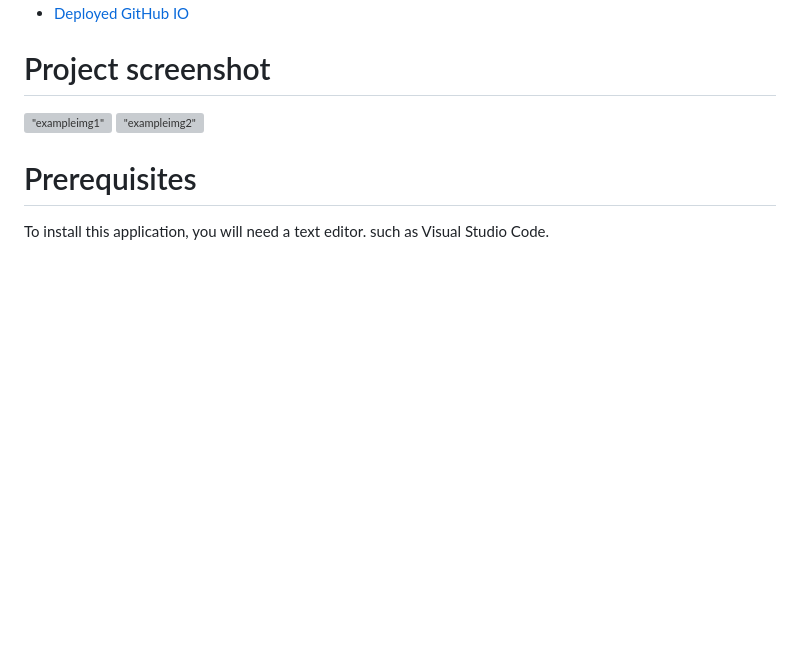
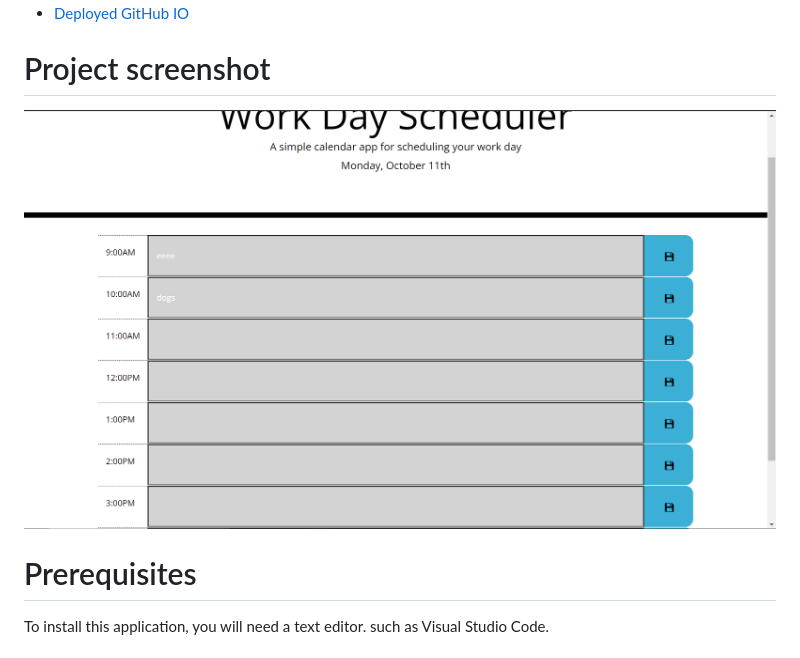
Before and after one commit to JCONSTANT112/Daily-Planner, a Markdown page: README.md, the part around the change. Rendered like a GitHub page; pictures changed too: assets/images/Screenshot.png (added); blank space fills up the shorter version; grey boxes are pictures that could not be loaded.

Commit message:
added screeshots and link

```diff
--- a/README.md
+++ b/README.md
@@ -10,8 +10,7 @@ This project has been deployed to GitHub Pages. To get this project up and runni
 * [Deployed GitHub IO](https://jconstant112.github.io/Coding-Assessment-Quiz/)
 
 # Project screenshot
-!["exampleimg1"](./assets/images/Screenshot-Quiz-Game.png)
-!["exampleimg2"](./assets/images/Screenshot2-Quiz-Game.png)
+!["exampleimg1"](./assets/images/Screenshot.png)
 
 # Prerequisites
 
```
